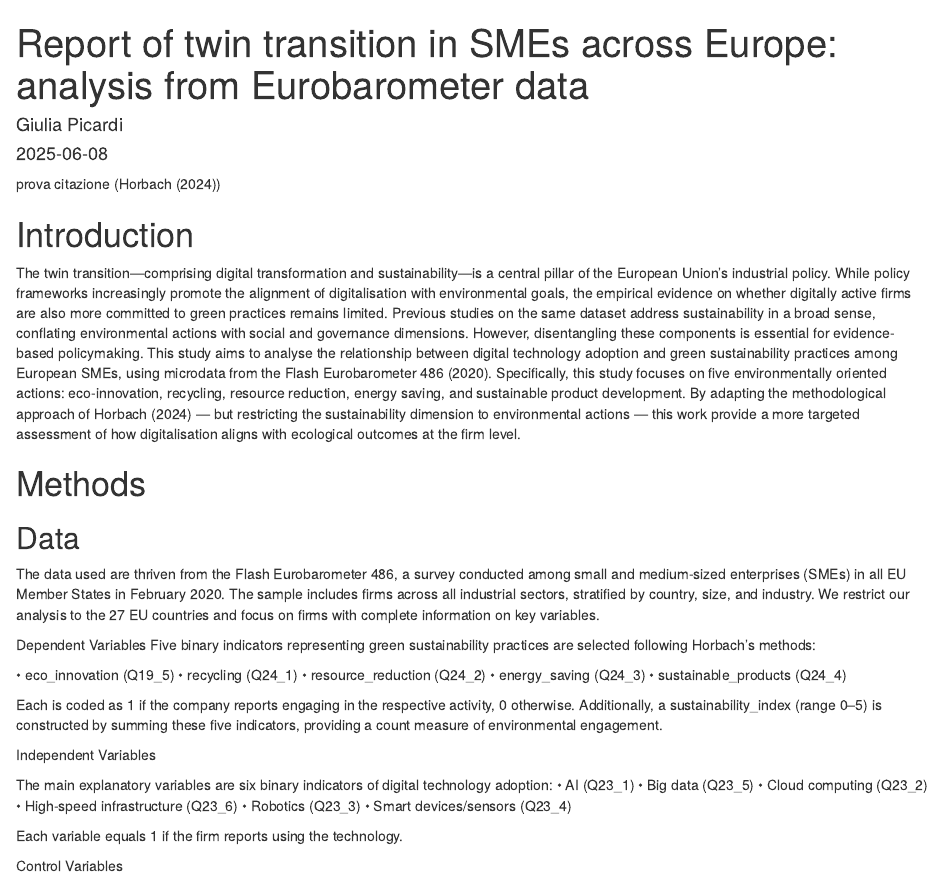
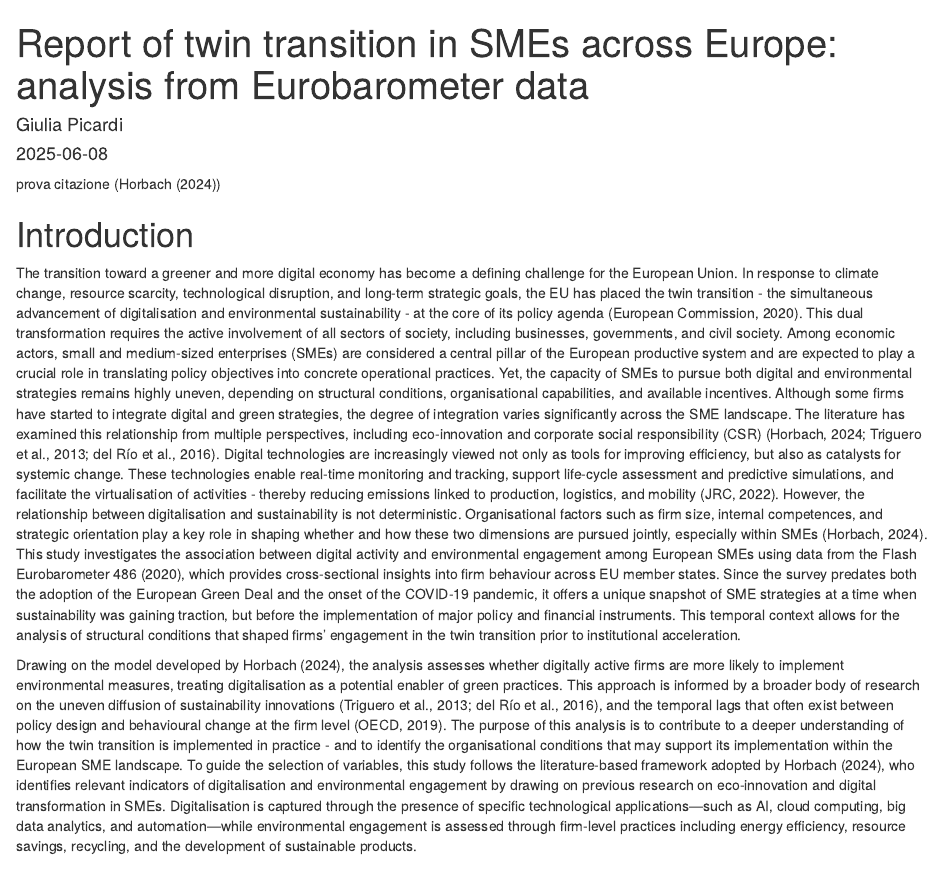
Before and after one commit to giuliapic/twin_transition_EU_SMEs, an R Markdown document (00_report.Rmd): the page in a window 1100 px wide, from its top. Rendered offline with R 4.5, knitr and Pandoc, with nearby package versions.

Commit message:
intro without citation with zotero

```diff
--- a/00_report.Rmd
+++ b/00_report.Rmd
@@ -22,8 +22,14 @@ prova citazione (@horbachDigitalisationSustainabilityMeasures2024)
 
 # Introduction
 
-The twin transition—comprising digital transformation and sustainability—is a central pillar of the European Union’s industrial policy. While policy frameworks increasingly promote the alignment of digitalisation with environmental goals, the empirical evidence on whether digitally active firms are also more committed to green practices remains limited. Previous studies on the same dataset address sustainability in a broad sense, conflating environmental actions with social and governance dimensions. However, disentangling these components is essential for evidence-based policymaking.
-This study aims to analyse the relationship between digital technology adoption and green sustainability practices among European SMEs, using microdata from the Flash Eurobarometer 486 (2020). Specifically, this study focuses on five environmentally oriented actions: eco-innovation, recycling, resource reduction, energy saving, and sustainable product development. By adapting the methodological approach of Horbach (2024) — but restricting the sustainability dimension to environmental actions — this work provide a more targeted assessment of how digitalisation aligns with ecological outcomes at the firm level.
+The transition toward a greener and more digital economy has become a defining challenge for the European Union. In response to climate change, resource scarcity, technological disruption, and long-term strategic goals, the EU has placed the twin transition - the simultaneous advancement of digitalisation and environmental sustainability - at the core of its policy agenda (European Commission, 2020). This dual transformation requires the active involvement of all sectors of society, including businesses, governments, and civil society. Among economic actors, small and medium-sized enterprises (SMEs) are considered a central pillar of the European productive system and are expected to play a crucial role in translating policy objectives into concrete operational practices. Yet, the capacity of SMEs to pursue both digital and environmental strategies remains highly uneven, depending on structural conditions, organisational capabilities, and available incentives.
+Although some firms have started to integrate digital and green strategies, the degree of integration varies significantly across the SME landscape. The literature has examined this relationship from multiple perspectives, including eco-innovation and corporate social responsibility (CSR) (Horbach, 2024; Triguero et al., 2013; del Río et al., 2016). Digital technologies are increasingly viewed not only as tools for improving efficiency, but also as catalysts for systemic change. These technologies enable real-time monitoring and tracking, support life-cycle assessment and predictive simulations, and facilitate the virtualisation of activities - thereby reducing emissions linked to production, logistics, and mobility (JRC, 2022). However, the relationship between digitalisation and sustainability is not deterministic. Organisational factors such as firm size, internal competences, and strategic orientation play a key role in shaping whether and how these two dimensions are pursued jointly, especially within SMEs (Horbach, 2024).
+This study investigates the association between digital activity and environmental engagement among European SMEs using data from the Flash Eurobarometer 486 (2020), which provides cross-sectional insights into firm behaviour across EU member states. Since the survey predates both the adoption of the European Green Deal and the onset of the COVID-19 pandemic, it offers a unique snapshot of SME strategies at a time when sustainability was gaining traction, but before the implementation of major policy and financial instruments. This temporal context allows for the analysis of structural conditions that shaped firms' engagement in the twin transition prior to institutional acceleration.
+
+Drawing on the model developed by Horbach (2024), the analysis assesses whether digitally active firms are more likely to implement environmental measures, treating digitalisation as a potential enabler of green practices. This approach is informed by a broader body of research on the uneven diffusion of sustainability innovations (Triguero et al., 2013; del Río et al., 2016), and the temporal lags that often exist between policy design and behavioural change at the firm level (OECD, 2019).
+The purpose of this analysis is to contribute to a deeper understanding of how the twin transition is implemented in practice - and to identify the organisational conditions that may support its implementation within the European SME landscape.
+To guide the selection of variables, this study follows the literature-based framework adopted by Horbach (2024), who identifies relevant indicators of digitalisation and environmental engagement by drawing on previous research on eco-innovation and digital transformation in SMEs. Digitalisation is captured through the presence of specific technological applications—such as AI, cloud computing, big data analytics, and automation—while environmental engagement is assessed through firm-level practices including energy efficiency, resource savings, recycling, and the development of sustainable products.
+
 
 
 # Methods
```
